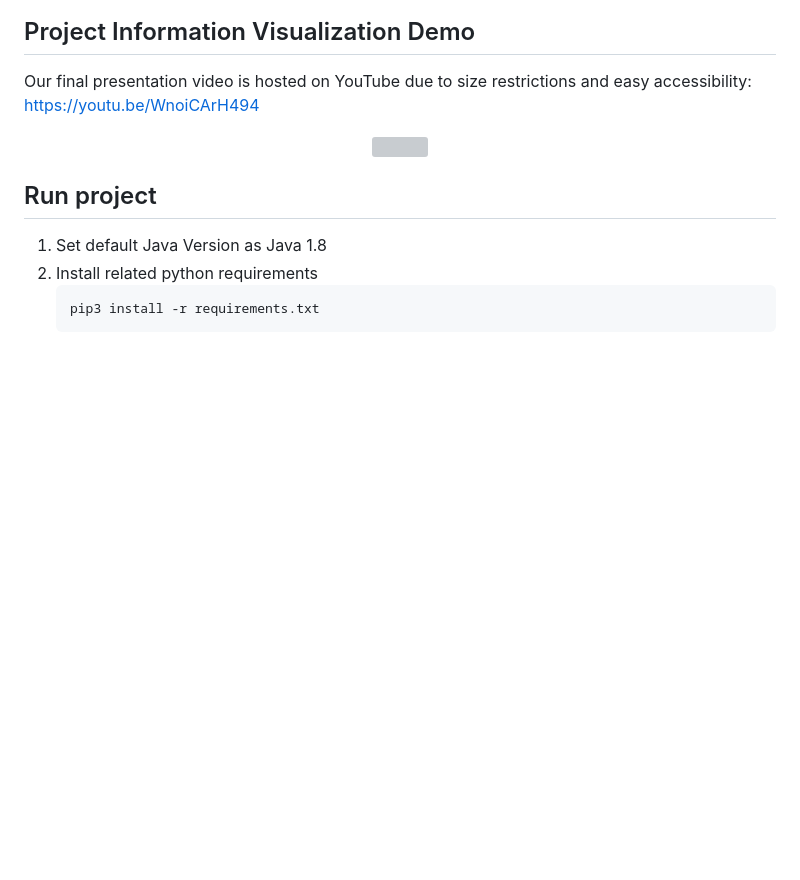
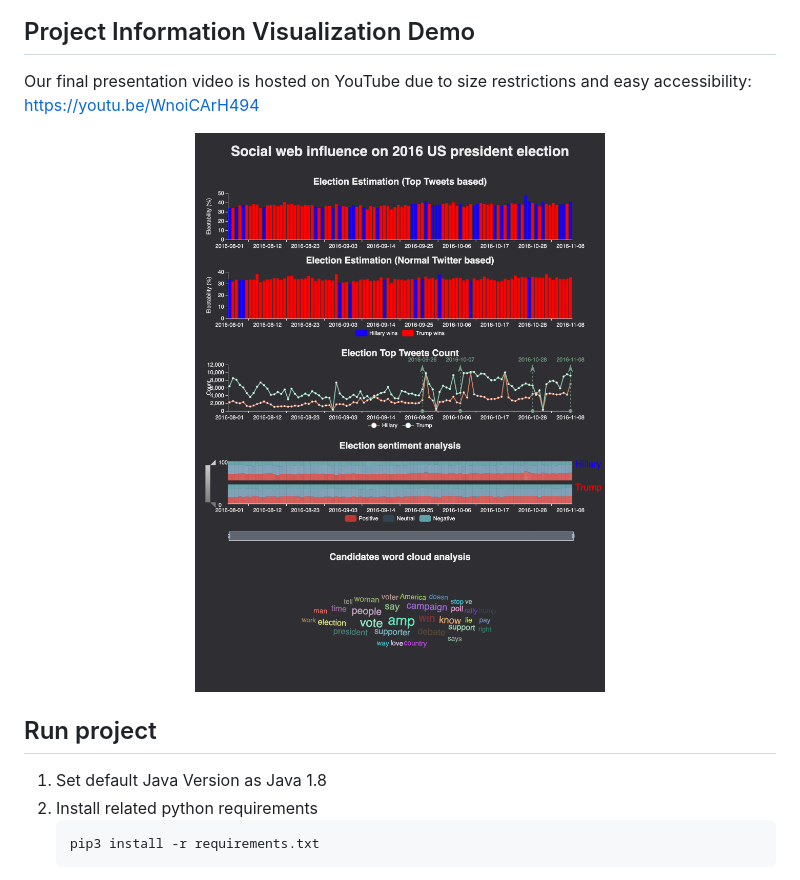
Before and after one commit to kzmain/BDE-2019-P4-The-Social-Web, a Markdown page: README.md, the part around the change. Rendered like a GitHub page; blank space fills up the shorter version; grey boxes are pictures that could not be loaded.

```diff
--- a/README.md
+++ b/README.md
@@ -33,7 +33,7 @@ Research question: To what degree can data mining of social network services pre
 Our final presentation video is hosted on YouTube due to size restrictions and easy accessibility: https://youtu.be/WnoiCArH494
 
 <p align="center">
-    <img src="_documents/Screen-Caputre.png.png" width="900" align="center">
+    <img src="_documents/Screen-Capture.png" width="900" align="center">
 </p>
 
 ## Run project
```
Also changed, not shown: _documents/Screen-Capture.png (renamed from _documents/Screen-Caputre.png).
